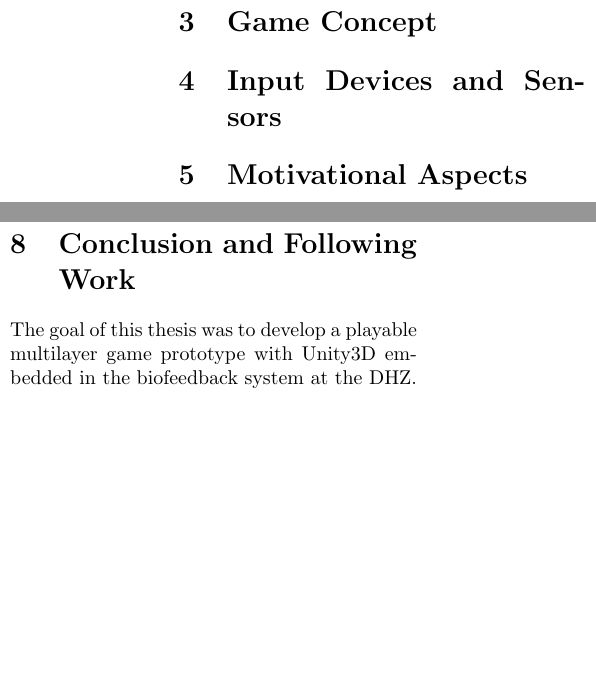
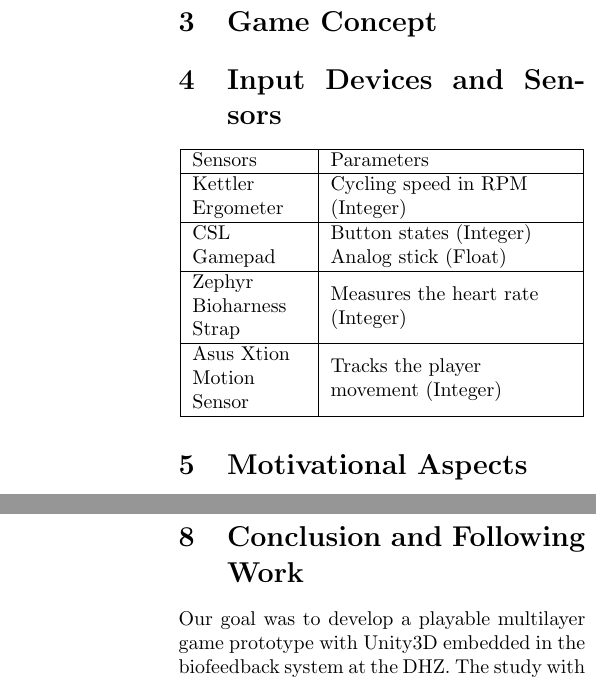
Before and after one commit to ManuelGraf/PWAL2015, a LaTeX document (master.tex): two parts of the columns of page 2 of 4 before the commit and two parts of the columns of pages 2 and 3 of 4 after it, joined at a grey line, cut so that both start at the same text, the shorter picture padded with empty space. Compiled offline with pdfLaTeX.

Commit message:
Wuhu eine richtig formatierte Tablelle :P

```diff
--- a/master.tex
+++ b/master.tex
@@ -44,6 +44,23 @@ Information we gathered from the evaluation of the previously developed exergame
 
 \section{Input Devices and Sensors}
 
+% Gibts Tabellen auch in schön in latex?
+\begin{center}
+\newcolumntype{C}[1]{>{\raggedright\let\newline\\\arraybackslash\hspace{0pt}}m{#1}}
+
+\begin{tabular}{ | C{2cm}  | C{4.25cm} | } \hline
+    Sensors & Parameters \\ \hline
+ 	Kettler Ergometer & Cycling speed in RPM (Integer) \\ \hline
+
+    CSL Gamepad & Button states (Integer) Analog stick (Float) \\ \hline
+
+    Zephyr Bioharness Strap & Measures the heart rate (Integer) \\ \hline
+
+    Asus Xtion Motion Sensor & Tracks the player movement (Integer) \\ \hline
+
+    \end{tabular}
+\end{center}
+
 
 \section{Motivational Aspects}
 
@@ -57,5 +74,4 @@ Stuart Gray researched the connection between physical extent in exergamess and
 \section{Preliminary Study}
 
 \section{Conclusion and Following Work}
-The goal of this thesis was to develop a playable multilayer game prototype with Unity3D
-embedded in the biofeedback system at the DHZ. The study with the working prototype has
+Our goal was to develop a playable multilayer game prototype with Unity3D embedded in the biofeedback system at the DHZ. The study with the working prototype has shown that playing over a longer period of time does imply a rise in the heart rate of the probands and may therefore work as an alternative to classical rehabilitation approaches. The exergame successfully helped to take the focus away from the serious and exhausting rehabilitation exercise into a lighter game context. During the tests, probands were able to reach and hold their target heart rate with the help of the biofeedback system. The game therefore, tries to automatically adapt to the individually fitness and skill level of the players. Weaker players get support over stronger boosts, easier speed gain and simpler steer controls to provide a interesting and challenging game for all players. A medical skilled person could act as instructor and observe the game and players by the server interface or connected MDC application. The recorded biofeedback data gets stored in a database (Couch DB) and could be used for analysing the individual fitness and health status of a player.
```
Also changed, not shown: master.tex (3 more changed lines).
